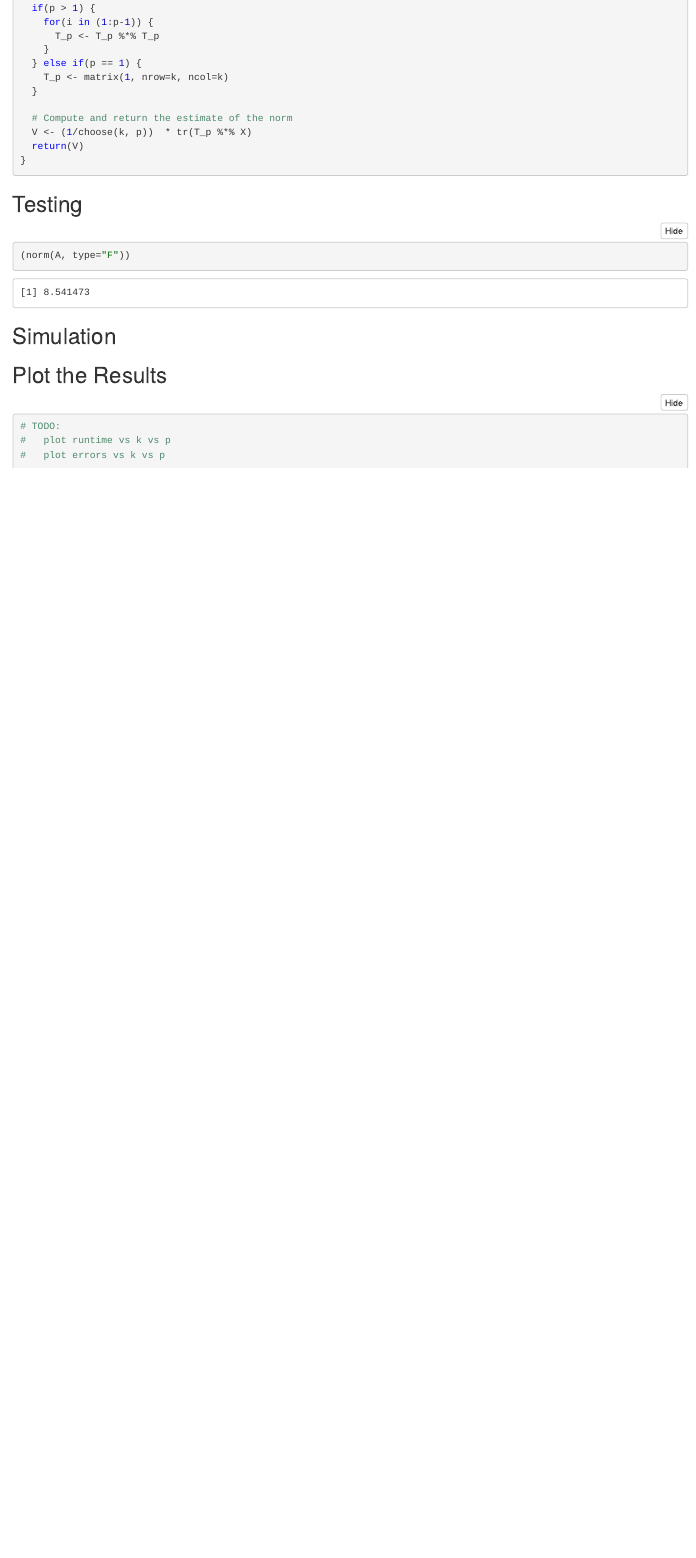
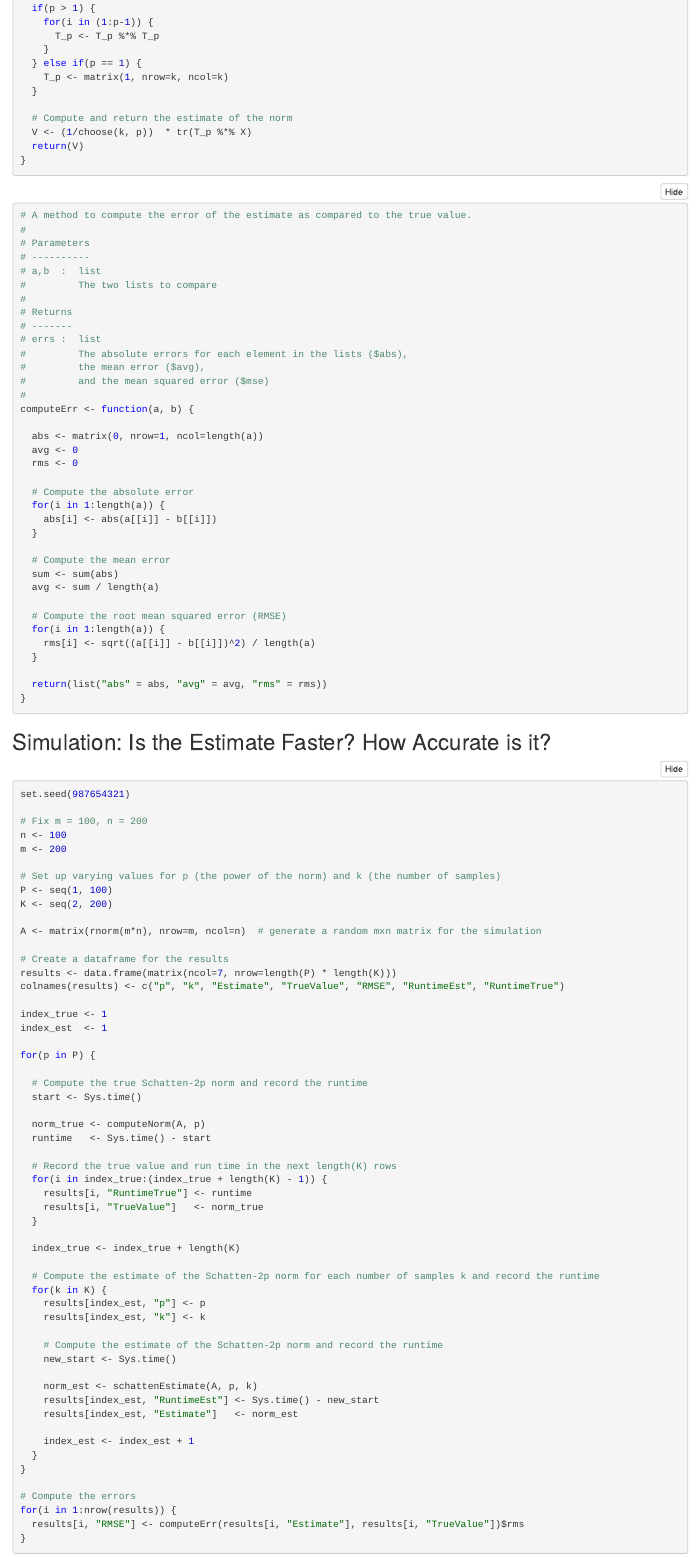
Before and after one commit to ghostpress/comp-stats-sims, an R Markdown document (final-project/norm-estim/norm_simulation.Rmd): the page in a window 1100 px wide, from 2180 px down. The pictures show the output file final-project/norm-estim/norm_simulation.nb.html that the author committed with the source, opened offline.

Commit message:
Ran simulation of norm estimation methods

````diff
--- a/final-project/norm-estim/norm_simulation.Rmd
+++ b/final-project/norm-estim/norm_simulation.Rmd
@@ -123,13 +123,98 @@ schattenEstimate <- function(B, p, k) {
 }
 ```
 
-## Testing
 ```{r}
-A <- matrix(rnorm(10*10, mean=0, sd=1), nrow=10, ncol=10)
+# A method to compute the error of the estimate as compared to the true value.
+#
+# Parameters
+# ----------
+# a,b  :  list
+#         The two lists to compare
+#
+# Returns
+# -------
+# errs :  list
+#         The absolute errors for each element in the lists ($abs),
+#         the mean error ($avg),
+#         and the mean squared error ($mse)
+#
+computeErr <- function(a, b) {
 
-x <- schattenEstimate(A, 1, 10)  # compute the 2p = l2 norm of B
-computeNorm(A, 2)                # test with Frobenius norm
-(norm(A, type="F"))
+  abs <- matrix(0, nrow=1, ncol=length(a))
+  avg <- 0
+  rms <- 0
+
+  # Compute the absolute error
+  for(i in 1:length(a)) {
+    abs[i] <- abs(a[[i]] - b[[i]])
+  }
+
+  # Compute the mean error
+  sum <- sum(abs)
+  avg <- sum / length(a)
+
+  # Compute the root mean squared error (RMSE)
+  for(i in 1:length(a)) {
+    rms[i] <- sqrt((a[[i]] - b[[i]])^2) / length(a)
+  }
+
+  return(list("abs" = abs, "avg" = avg, "rms" = rms))
+}
 ```
 
-## Simulation
+## Simulation: Is the Estimate Faster? How Accurate is it?
+```{r}
+set.seed(987654321)
+
+# Fix m = 100, n = 200
+n <- 100
+m <- 200
+
+# Set up varying values for p (the power of the norm) and k (the number of samples)
+P <- seq(1, 100)
+K <- seq(2, 200)
+
+A <- matrix(rnorm(m*n), nrow=m, ncol=n)  # generate a random mxn matrix for the simulation
+
+# Create a dataframe for the results
+results <- data.frame(matrix(ncol=7, nrow=length(P) * length(K)))
+colnames(results) <- c("p", "k", "Estimate", "TrueValue", "RMSE", "RuntimeEst", "RuntimeTrue")
+
+index_true <- 1
+index_est  <- 1
+
+for(p in P) {
+
+  # Compute the true Schatten-2p norm and record the runtime
+  start <- Sys.time()
+
+  norm_true <- computeNorm(A, p)
+  runtime   <- Sys.time() - start
+
+  # Record the true value and run time in the next length(K) rows
+  for(i in index_true:(index_true + length(K) - 1)) {
+    results[i, "RuntimeTrue"] <- runtime
+    results[i, "TrueValue"]   <- norm_true
+  }
+
+  index_true <- index_true + length(K)
+
+  # Compute the estimate of the Schatten-2p norm for each number of samples k and record the runtime
+  for(k in K) {
+    results[index_est, "p"] <- p
+    results[index_est, "k"] <- k
+
+    # Compute the estimate of the Schatten-2p norm and record the runtime
+    new_start <- Sys.time()
+
+    norm_est <- schattenEstimate(A, p, k)
+    results[index_est, "RuntimeEst"] <- Sys.time() - new_start
+    results[index_est, "Estimate"]   <- norm_est
+
+    index_est <- index_est + 1
+  }
+}
+
+# Compute the errors
+for(i in 1:nrow(results)) {
+  results[i, "RMSE"] <- computeErr(results[i, "Estimate"], results[i, "TrueValue"])$rms
````
Also changed, not shown: final-project/norm-estim/norm_simulation.nb.html, final-project/norm-estim/norm_simulation.Rmd (3 more changed lines).
